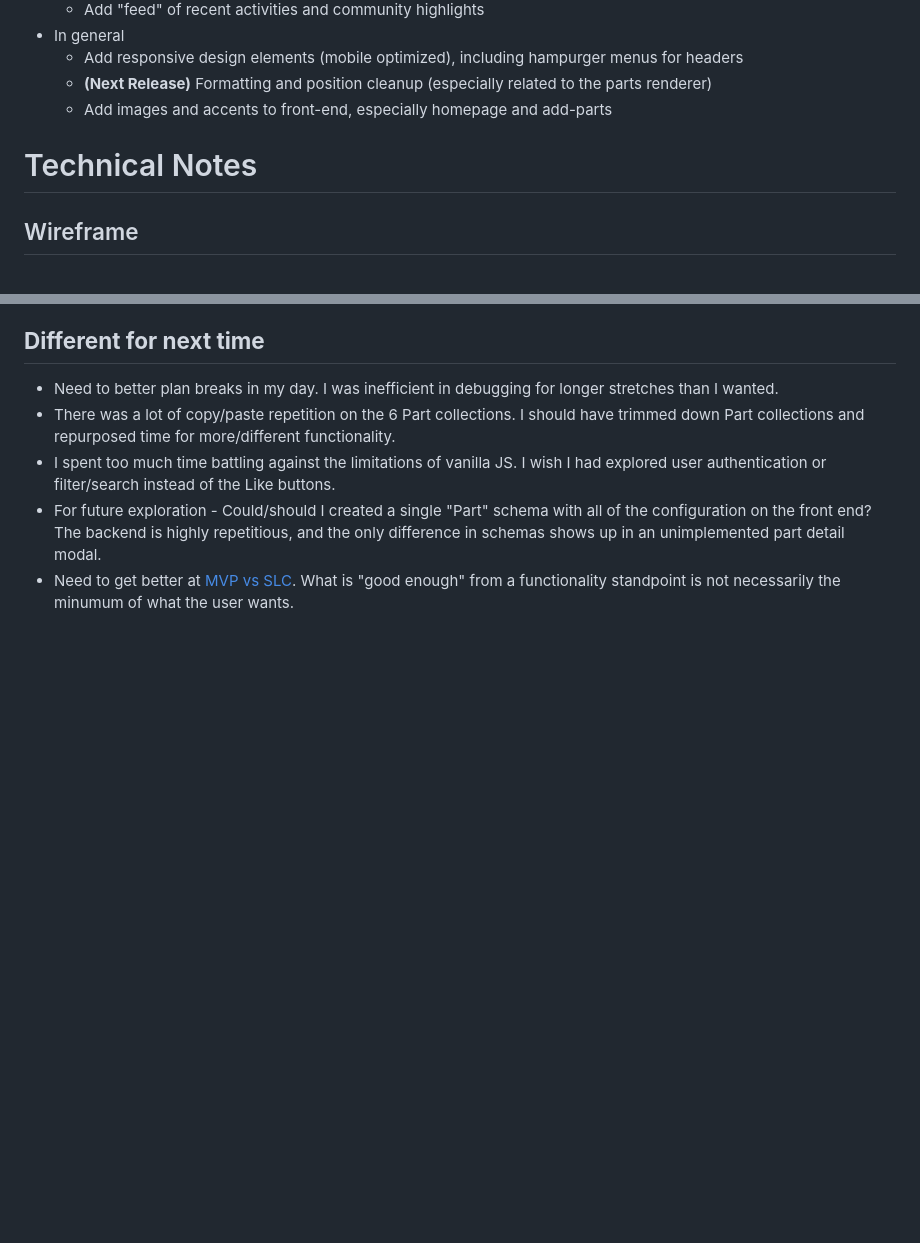
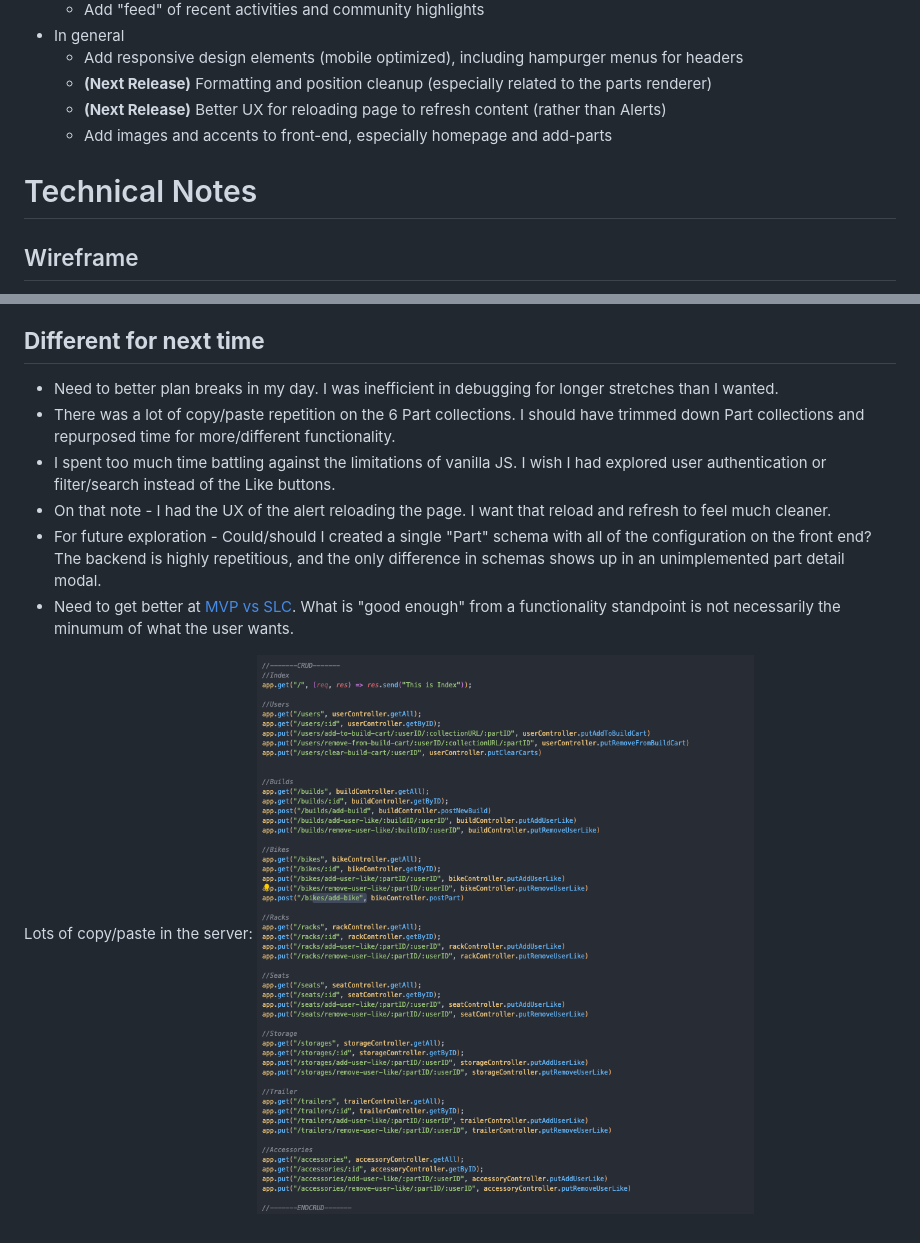
Before and after one commit to sammymarks/Family-Bike-Build-Network, a Markdown page: README.md, 2 parts joined by grey strips. GitHub-like rendering; pictures changed too: assets/serverjs sreenshot.png (added); blank space fills up the shorter version.

```diff
--- a/README.md
+++ b/README.md
@@ -53,10 +53,13 @@ Each part has user-submitted content, including Brand, Model, Product Link, Pict
 - In general
     - Add responsive design elements (mobile optimized), including hampurger menus for headers
     - **(Next Release)** Formatting and position cleanup (especially related to the parts renderer)
+    - **(Next Release)** Better UX for reloading page to refresh content (rather than Alerts)
     - Add images and accents to front-end, especially homepage and add-parts
 
 
 # Technical Notes
+
+
 
 ## Wireframe
 
@@ -145,5 +165,9 @@ I got it to work!
 - Need to better plan breaks in my day. I was inefficient in debugging for longer stretches than I wanted.
 - There was a lot of copy/paste repetition on the 6 Part collections. I should have trimmed down Part collections and repurposed time for more/different functionality.
 - I spent too much time battling against the limitations of vanilla JS. I wish I had explored user authentication or filter/search instead of the Like buttons.
+- On that note - I had the UX of the alert reloading the page. I want that reload and refresh to feel much cleaner.
 - For future exploration - Could/should I created a single "Part" schema with all of the configuration on the front end? The backend is highly repetitious, and the only difference in schemas shows up in an unimplemented part detail modal.
 - Need to get better at [MVP vs SLC](https://www.bluent.net/blog/mvp-vs-slc/#:~:text=Viable%20vs.,-Lovable&text=SLC's%20'Lovable'%20concept%20calls%20for,use%20or%20interest%20with%20it.). What is "good enough" from a functionality standpoint is not necessarily the minumum of what the user wants.
+
+Lots of copy/paste in the server:
+![ServerJS Screenshot](./assets/serverjs%20sreenshot.png)
```
Also changed, not shown: other parts of README.md (+19 -2 lines), assets/UserSchema.png (added), assets/UserSeed.png (added), 1 other file.
